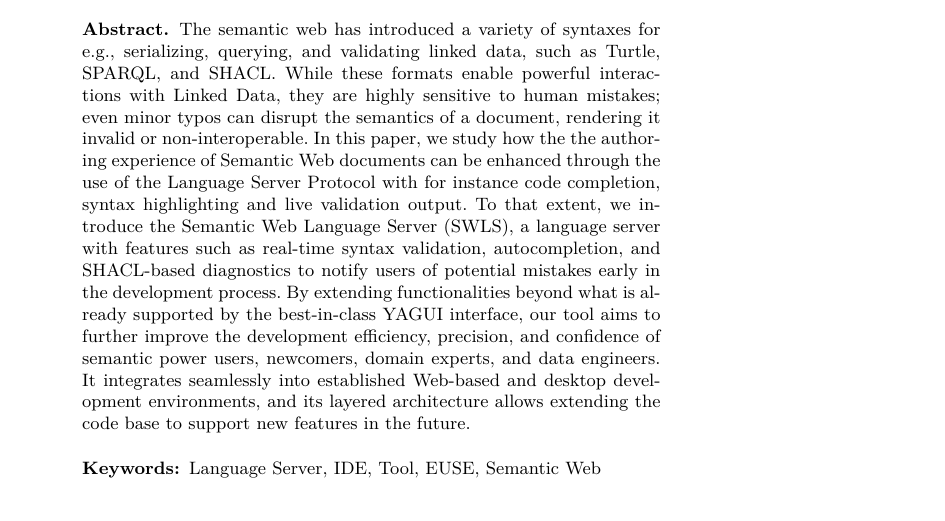
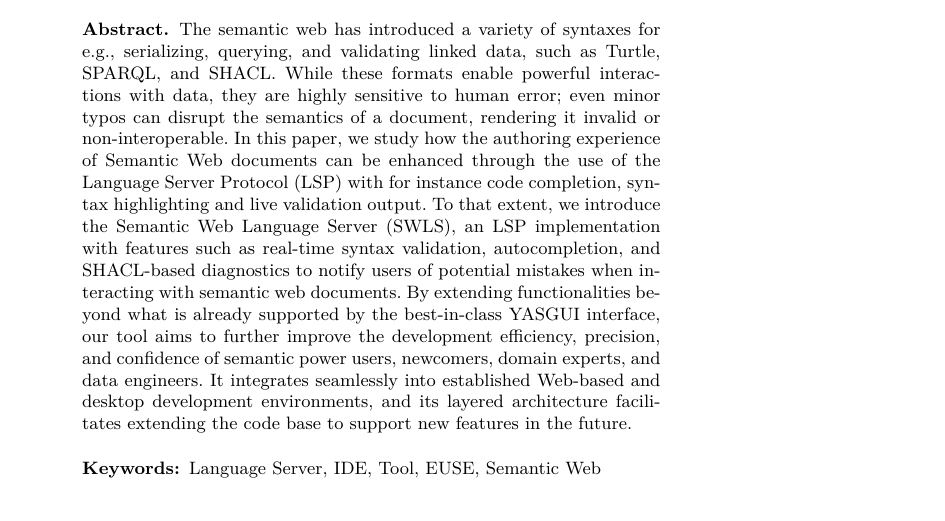
Before and after one commit to ajuvercr/semantic-lsp-eswc2025, a LaTeX paper (main.tex, which reads chapters/00_abstract.tex): part of page 1 of 12, cut so that both start at the same text. Compiled offline with XeLaTeX.

Commit message:
Processed abstract

```diff
--- a/chapters/00_abstract.tex
+++ b/chapters/00_abstract.tex
@@ -22,16 +22,16 @@
 % Context (What is needed to understand the "need"?)
 The semantic web has introduced a variety of syntaxes for e.g., serializing, querying, and validating linked data, such as Turtle, SPARQL, and SHACL.
 % Need (Why something needed to be done at all?)
-While these formats enable powerful interactions with Linked Data, they are highly sensitive to human mistakes; even minor typos can disrupt the semantics of a document, rendering it invalid or non-interoperable.
+While these formats enable powerful interactions with data, they are highly sensitive to human error; even minor typos can disrupt the semantics of a document, rendering it invalid or non-interoperable.
 % Task (What was undertaken to address the need? It’s here that you write ‘in this paper, we …’)
-In this paper, we study how the the authoring experience of Semantic Web documents can be enhanced through the use of the Language Server Protocol with for instance code completion, syntax highlighting and live validation output.
+In this paper, we study how the authoring experience of Semantic Web documents can be enhanced through the use of the Language Server Protocol (LSP) with for instance code completion, syntax highlighting and live validation output.
 % Object (What the present document does or covers)
-To that extent, we introduce the Semantic Web Language Server (SWLS), a language server with features such as real-time syntax validation, autocompletion, and SHACL-based diagnostics to notify users of potential mistakes early in the development process.
+To that extent, we introduce the Semantic Web Language Server (SWLS), an LSP implementation with features such as real-time syntax validation, autocompletion, and SHACL-based diagnostics to notify users of potential mistakes when interacting with semantic web documents.
 % The language server is available as extensions for popular platforms like VS Code and Neovim, as well as in a standalone web-based interface (integrated into a Monaco editor).
 % Findings (What the work done yielded or revealed)
-By extending functionalities beyond what is already supported by the best-in-class YAGUI interface, our tool aims to further improve the development efficiency, precision, and confidence of semantic power users, newcomers, domain experts, and data engineers.
+By extending functionalities beyond what is already supported by the best-in-class YASGUI interface, our tool aims to further improve the development efficiency, precision, and confidence of semantic power users, newcomers, domain experts, and data engineers.
 % Conclusion (What the findings mean for the audience)
-It integrates seamlessly into established Web-based and desktop development environments, and its layered architecture allows extending the code base to support new features in the future.
+It integrates seamlessly into established Web-based and desktop development environments, and its layered architecture facilitates extending the code base to support new features in the future.
 % PC: This is a main track resource paper, not a workshop paper. Don’t promise an evaluation in future work.
 % In future work, we will further extend feature support and perform user evaluations that allow us to identify improvement points.
 % Perspectives (What the future holds, beyond this work)
```
